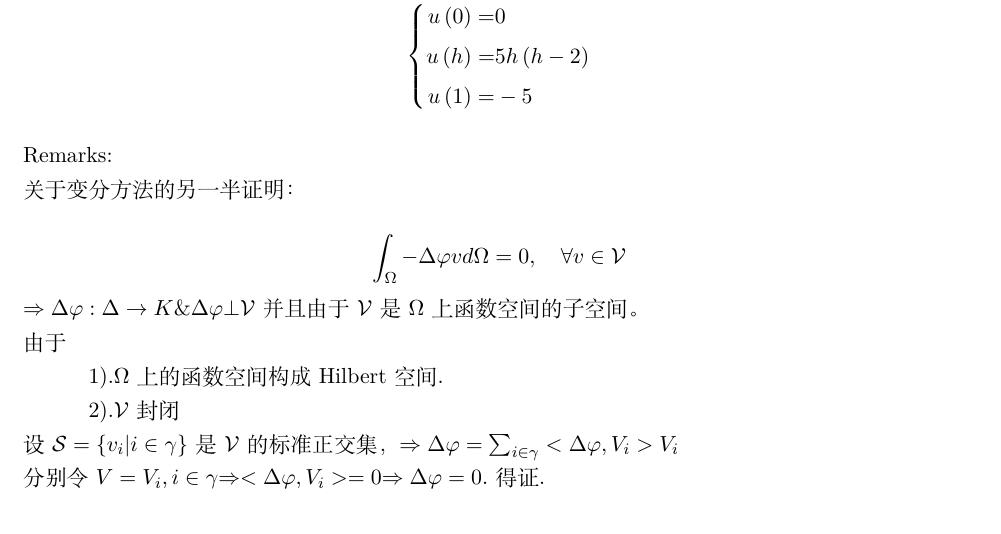
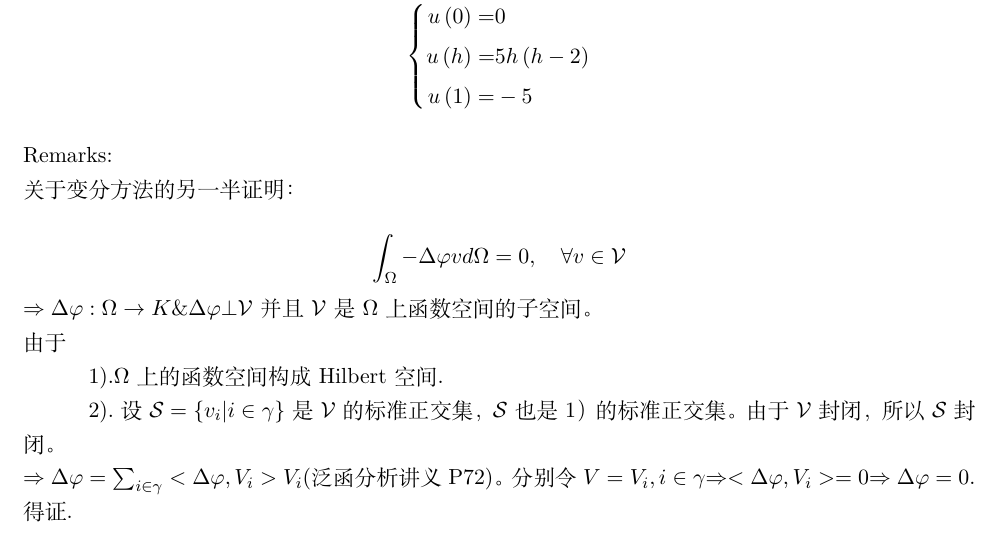
Before and after one commit to Sulikle/CFD-Exercise, a LaTeX document (CFD组会练习12/CFD组会练习12.tex): part of page 4 of 4, cut so that both start at the same text. Compiled offline with XeLaTeX.

Commit message:
Add files via upload

```diff
--- a/CFD组会练习12/CFD组会练习12.tex
+++ b/CFD组会练习12/CFD组会练习12.tex
@@ -241,12 +241,11 @@ x=\begin{pmatrix}
 \textbf{Remarks:}\\
 关于变分方法的另一半证明：\\
 $$\int_{\Omega}-\Delta \varphi vd\Omega=0 , \quad \forall v\in \mathcal{V}$$
-$\Rightarrow \Delta \varphi:\Delta\rightarrow K \& \Delta \varphi \bot \mathcal{V}$并且由于$\mathcal{V}$是$\Omega$上函数空间的子空间。\\
+$\Rightarrow \Delta \varphi:\Omega\rightarrow K \& \Delta \varphi \bot \mathcal{V}$并且$\mathcal{V}$是$\Omega$上函数空间的子空间。\\
 由于\\
 \indent \quad 1).$\Omega$上的函数空间构成Hilbert空间.\\
-\indent \quad 2).$\mathcal{V}$封闭\\
-设$\mathcal{S}=\left\{v_i| i\in \gamma \right\}$是$\mathcal{V}$的标准正交集，$\Rightarrow\Delta\varphi=\sum_{i\in \gamma }<\Delta\varphi ,V_i>V_i$\\
-分别令$V=V_i,i\in \gamma $$\Rightarrow<\Delta\varphi,V_i>=0$$\Rightarrow\Delta \varphi =0$.得证.
+\indent \quad 2).设$\mathcal{S}=\left\{v_i| i\in \gamma \right\}$是$\mathcal{V}$的标准正交集，$\mathcal{S}$也是1）的标准正交集。由于$\mathcal{V}$封闭，所以$\mathcal{S}$封闭。\\
+$\Rightarrow\Delta\varphi=\sum_{i\in \gamma }<\Delta\varphi ,V_i>V_i$(泛函分析讲义P72)。分别令$V=V_i,i\in \gamma $$\Rightarrow<\Delta\varphi,V_i>=0$$\Rightarrow\Delta \varphi =0$.得证.
 
 
 	\begin{comment}
```
Also changed, not shown: CFD组会练习12/CFD组会练习12.pdf, 2 other files.
